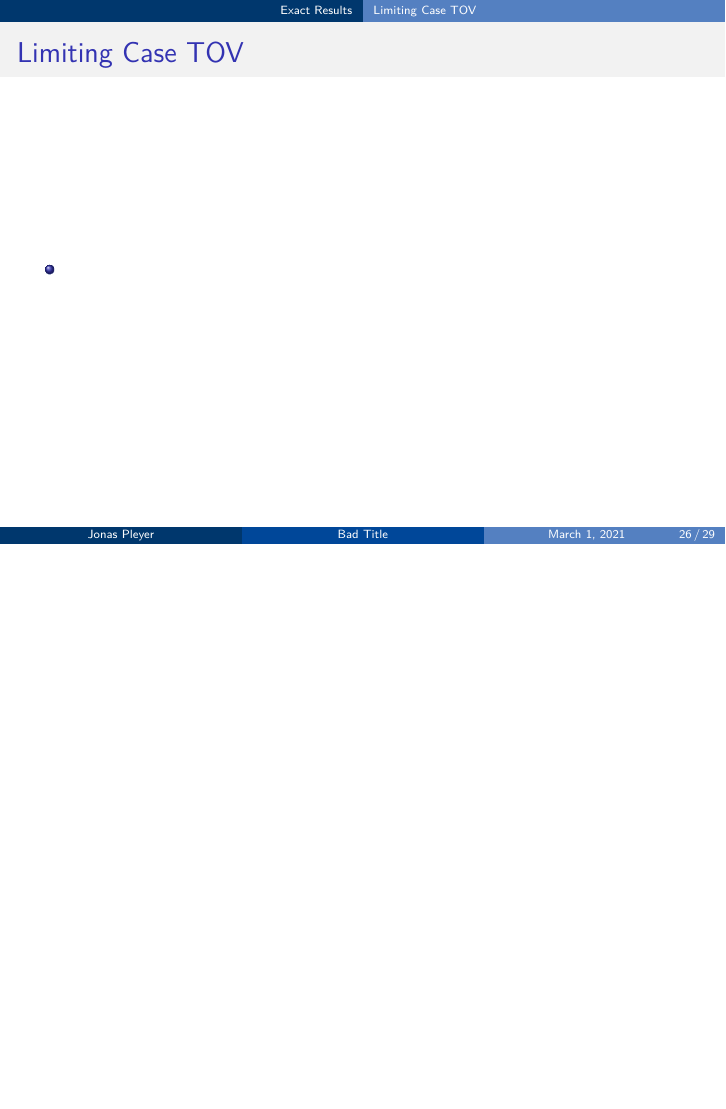
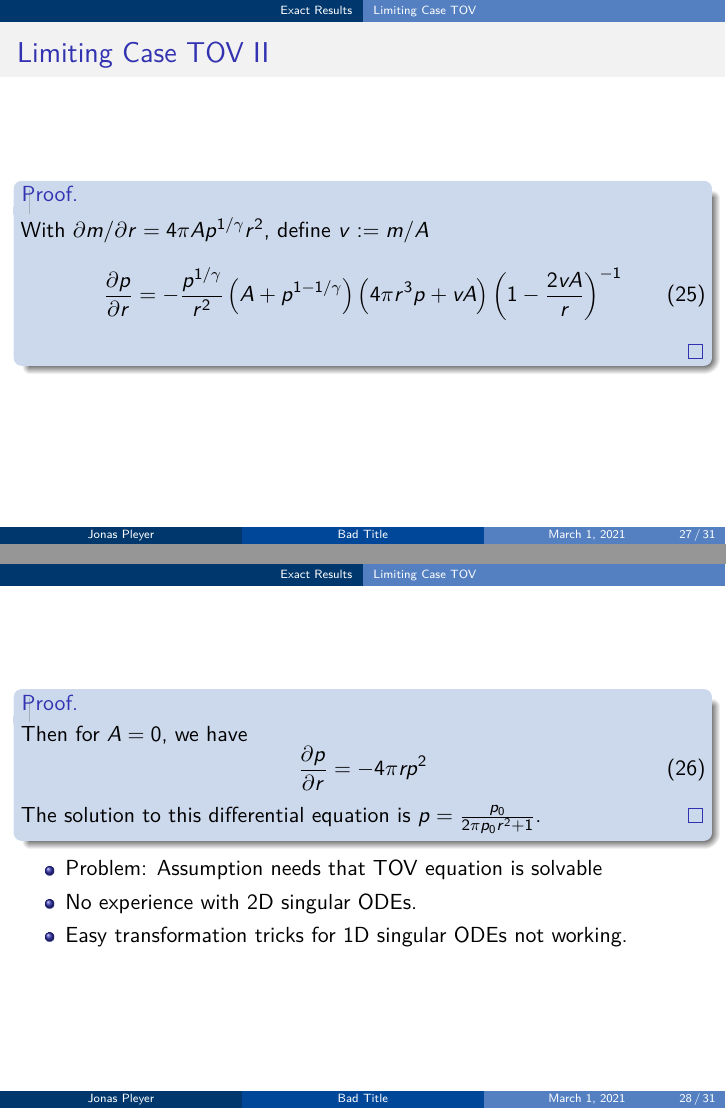
Before and after one commit to jonaspleyer/MasterThesis-Talk, LaTeX slides (main.tex, which reads Part2-Main/11-Exact-Results.tex): page 26 of 29 before the commit and pages 27 and 28 of 31 after it, the two joined at a grey line, the shorter picture padded with empty space. Compiled offline with pdfLaTeX.

Commit message:
Finished this chapter.

```diff
--- a/Part2-Main/11-Exact-Results.tex
+++ b/Part2-Main/11-Exact-Results.tex
@@ -61,10 +62,8 @@
 \end{frame}
 
 
-
 \subsection{Limiting Case TOV}
-\begin{frame}
+\begin{frame}[allowframebreaks]
 % 	1 Frame\\
 % 	Use Assumption that there exists a cont. solution of the TOV equation
 	\frametitle{\insertsubsection}
-	\begin{itemize}
@@ -72,4 +79,25 @@
+			With $\partial m/\partial r = 4\pi Ap^{1/\gamma}r^2$, define $v:=m/A$
+			\begin{equation}
+				\frac{\partial p}{\partial r} = -\frac{p^{1/\gamma}}{r^2}\left(A+p^{1-1/\gamma}\right)\left(4\pi r^3p+vA\right)\left(1-\frac{2vA}{r}\right)^{-1}
+			\end{equation}
+		\end{proof}
 	\end{itemize}
 \end{frame}
 
+\begin{frame}
+	\begin{itemize}%[<+->]
+		\begin{proof}
+			Then for $A=0$, we have
+			\begin{equation}
+				\frac{\partial p}{\partial r} = -4\pi rp^2
+			\end{equation}
+			The solution to this differential equation is $p=\frac{p_0}{2\pi p_0r^2+1}$.
+		\end{proof}
+		\item Problem: Assumption needs that TOV equation is solvable
+		\item No experience with 2D singular ODEs.
+		\item Easy transformation tricks for 1D singular ODEs not working.
+	\end{itemize}
+\end{frame}
+
+
 % \subsection{}
```
Also changed, not shown: Part2-Main/11-Exact-Results.tex (15 more changed lines).
